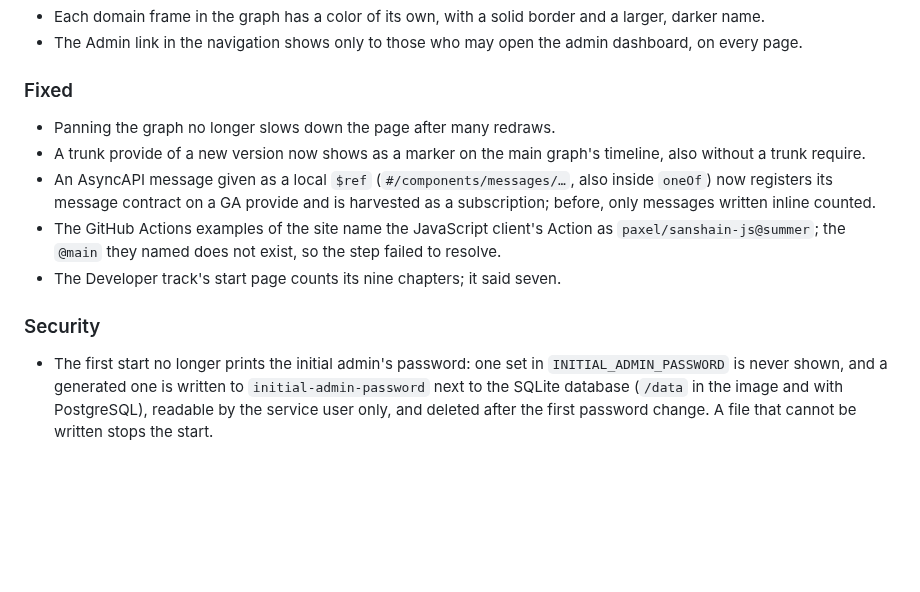
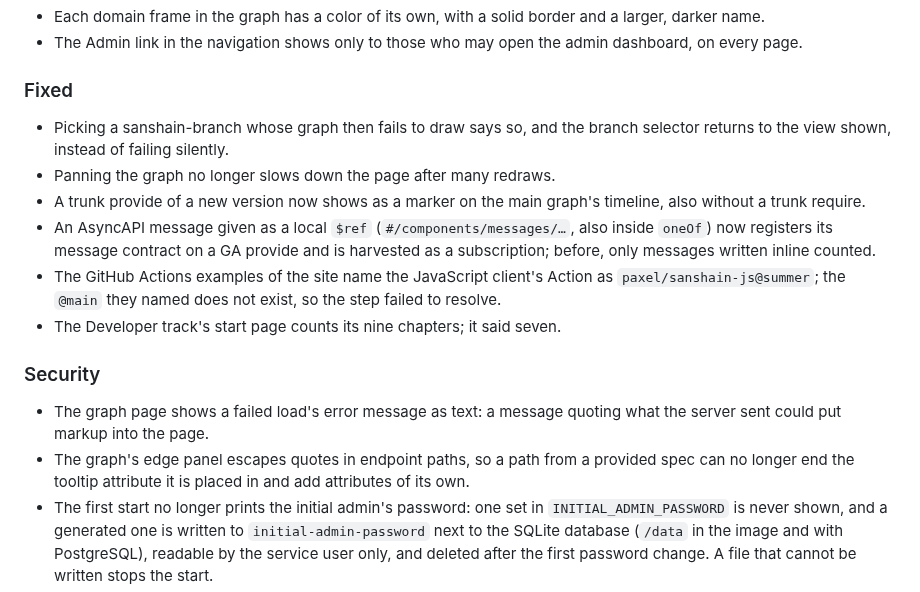
Before and after one commit to paxel/sanshain-service, a Markdown page: CHANGELOG.md, the part around the change. Rendered like a GitHub page; blank space fills up the shorter version.

Commit message:
Note the graph fixes in the changelog

```diff
--- a/CHANGELOG.md
+++ b/CHANGELOG.md
@@ -29,6 +29,7 @@ The format is based on [Keep a Changelog](https://keepachangelog.com/en/1.1.0/).
 - The Admin link in the navigation shows only to those who may open the admin dashboard, on every page.
 
 ### Fixed
+- Picking a sanshain-branch whose graph then fails to draw says so, and the branch selector returns to the view shown, instead of failing silently.
 - Panning the graph no longer slows down the page after many redraws.
 - A trunk provide of a new version now shows as a marker on the main graph's timeline, also without a trunk require.
 - An AsyncAPI message given as a local `$ref` (`#/components/messages/…`, also inside `oneOf`) now registers its message contract on a GA provide and is harvested as a subscription; before, only messages written inline counted.
@@ -36,6 +37,8 @@ The format is based on [Keep a Changelog](https://keepachangelog.com/en/1.1.0/).
 - The Developer track's start page counts its nine chapters; it said seven.
 
 ### Security
+- The graph page shows a failed load's error message as text: a message quoting what the server sent could put markup into the page.
+- The graph's edge panel escapes quotes in endpoint paths, so a path from a provided spec can no longer end the tooltip attribute it is placed in and add attributes of its own.
 - The first start no longer prints the initial admin's password: one set in `INITIAL_ADMIN_PASSWORD` is never shown, and a generated one is written to `initial-admin-password` next to the SQLite database (`/data` in the image and with PostgreSQL), readable by the service user only, and deleted after the first password change. A file that cannot be written stops the start.
 - The image no longer installs Alpine's `sqlite-libs`: the binary carries its own SQLite, so the unused library only added scanner findings.
 - Updated `rmcp` to 3.9.0 (RUSTSEC-2026-0462, unbounded response bodies in its Streamable HTTP clients; Sanshain builds only the MCP server, so the affected client transports were never compiled in).
```
